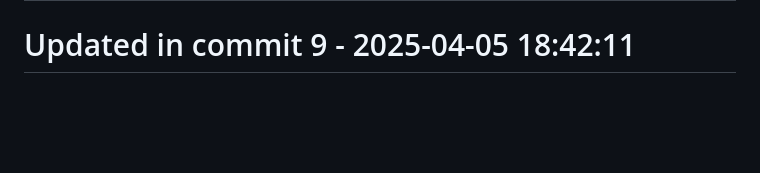
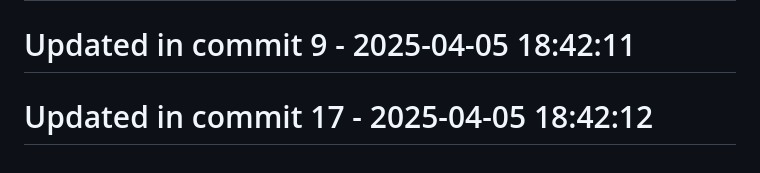
Before and after one commit to llamasearchai/llamacrates, a Markdown page: README.md, the part around the change. Drawn GitHub-style; blank space fills up the shorter version.

Commit message:
fix: Resolve issue in README.md

```diff
--- a/README.md
+++ b/README.md
@@ -171,3 +171,5 @@ Licensed under the MIT License - see the [LICENSE](LICENSE) file for details.
 # Updated in commit 1 - 2025-04-05 18:42:11
 
 # Updated in commit 9 - 2025-04-05 18:42:11
+
+# Updated in commit 17 - 2025-04-05 18:42:12
```
